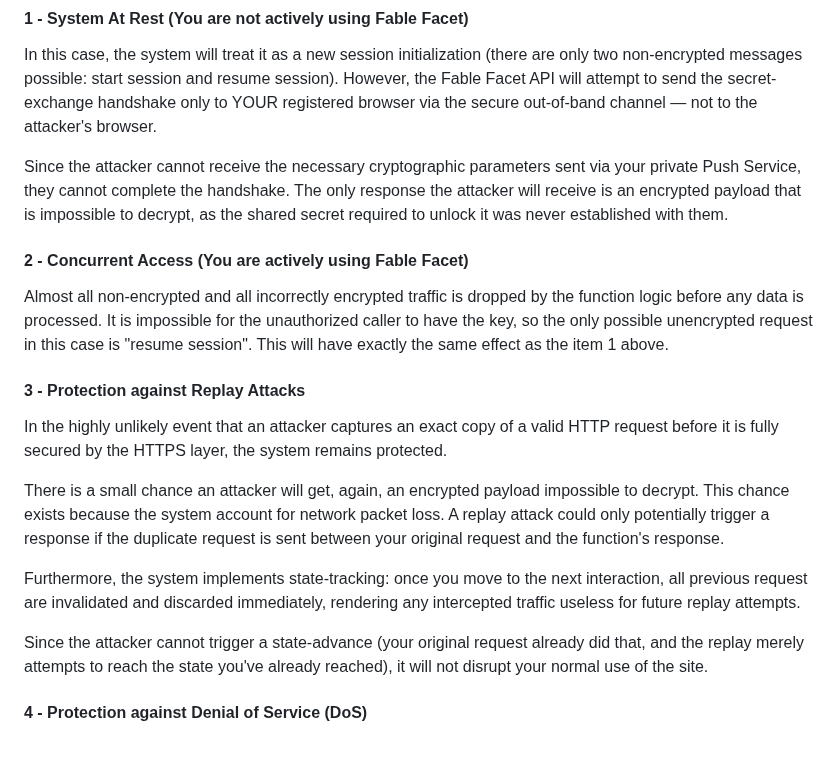
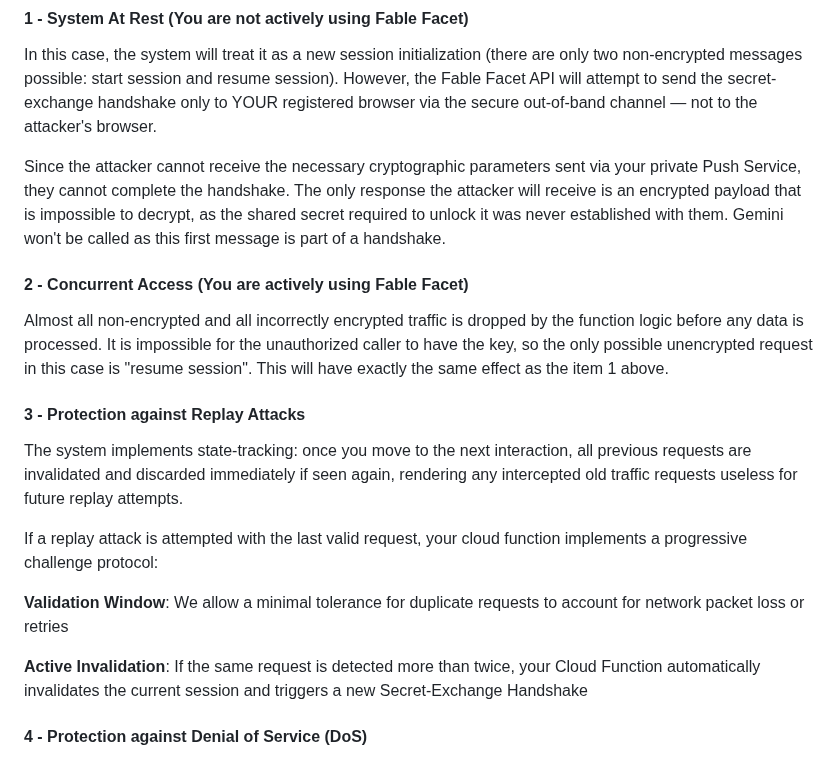
Before and after one commit to casson-projects-2020/fable-facet, a Markdown page: README_security.md, the part around the change. Rendered like a GitHub page.

```diff
--- a/README_security.md
+++ b/README_security.md
@@ -155,21 +155,21 @@ The outcome depends on when and how the unauthorized call is made:
 In this case, the system will treat it as a new session initialization (there are only two non-encrypted messages possible: start
 session and resume session). However, the Fable Facet API will attempt to send the secret-exchange handshake only to YOUR registered browser via the secure out-of-band channel — not to the attacker's browser.
 
-Since the attacker cannot receive the necessary cryptographic parameters sent via your private Push Service, they cannot complete the handshake. The only response the attacker will receive is an encrypted payload that is impossible to decrypt, as the shared secret required to unlock it was never established with them.
+Since the attacker cannot receive the necessary cryptographic parameters sent via your private Push Service, they cannot complete the handshake. The only response the attacker will receive is an encrypted payload that is impossible to decrypt, as the shared secret required to unlock it was never established with them. Gemini won't be called as this first message is part of a handshake.
 #### 2 - Concurrent Access (You are actively using Fable Facet)
 Almost all non-encrypted and all incorrectly encrypted traffic is dropped by the function logic before any data is processed. It is impossible for the unauthorized caller to have the key, so the only possible unencrypted request in this case is "resume session".
 This will have exactly the same effect as the item 1 above.
 #### 3 - Protection against Replay Attacks
-In the highly unlikely event that an attacker captures an exact copy of a valid HTTP request before it is fully secured by the HTTPS layer, the system remains protected.
+The system implements state-tracking: once you move to the next interaction, all previous requests are invalidated
+and discarded immediately if seen again, rendering any intercepted old traffic requests useless for future replay attempts.
 
-There is a small chance an attacker will get, again, an encrypted payload impossible to decrypt. This chance exists because the system account for
-network packet loss. A replay attack could only potentially trigger a response if the duplicate request is sent between your original request and the function's response.
+If a replay attack is attempted with the last valid request, your cloud function implements a progressive challenge protocol:
 
-Furthermore, the system implements state-tracking: once you move to the next interaction, all previous request are invalidated
-and discarded immediately, rendering any intercepted traffic useless for future replay attempts.
+**Validation Window**: We allow a minimal tolerance for duplicate requests to account for network packet loss or retries
 
-Since the attacker cannot trigger a state-advance (your original request already did that, and the replay merely attempts to reach the
-state you've already reached), it will not disrupt your normal use of the site.
+**Active Invalidation**: If the same request is detected more than twice, your Cloud Function automatically invalidates the current session
+and triggers a new Secret-Exchange Handshake
+
 #### 4 - Protection against Denial of Service (DoS)
 Your Cloud Function includes built-in rate-limiting and DoS mitigation. The system expects requests at human-like intervals; if a flood of hundreds of calls is detected in the queue, the function triggers a protection protocol that ignores the unauthorized traffic and clears the execution queue without processing.
 
```
